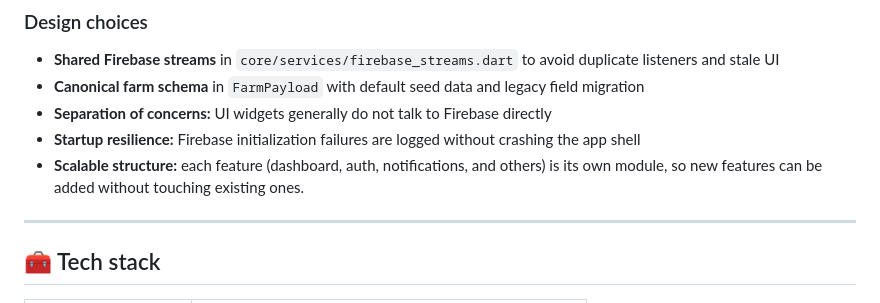
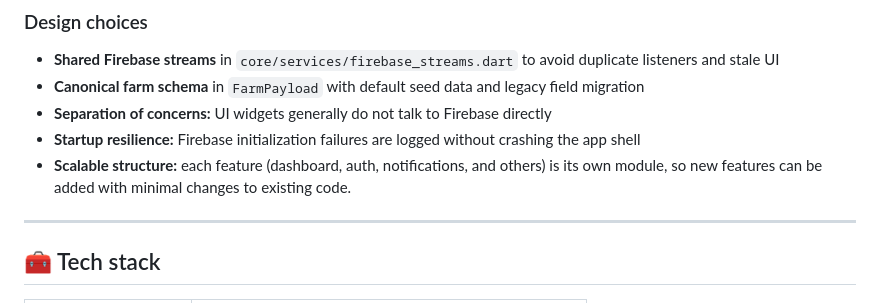
Before and after one commit to mahmoudjawad02025/flutter_smart_agriculture_system, a Markdown page: README.md, the part around the change. Rendered like a GitHub page.

```diff
--- a/README.md
+++ b/README.md
@@ -208,7 +208,7 @@ Firebase Realtime Database  ↔  ESP32 controller
 - **Canonical farm schema** in `FarmPayload` with default seed data and legacy field migration
 - **Separation of concerns:** UI widgets generally do not talk to Firebase directly
 - **Startup resilience:** Firebase initialization failures are logged without crashing the app shell
-- **Scalable structure:** each feature (dashboard, auth, notifications, and others) is its own module, so new features can be added without touching existing ones.
+- **Scalable structure:** each feature (dashboard, auth, notifications, and others) is its own module, so new features can be added with minimal changes to existing code.
 
 ---
 
```
